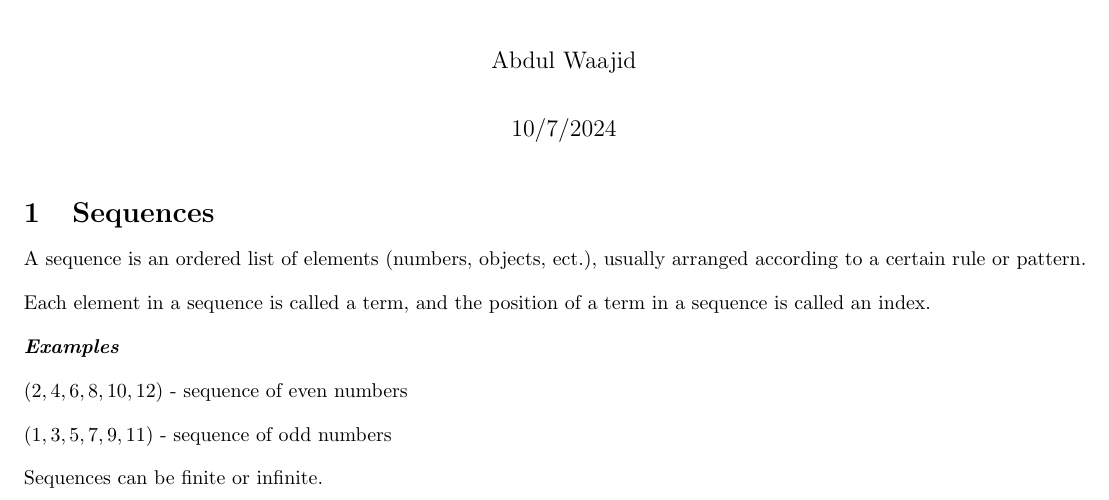
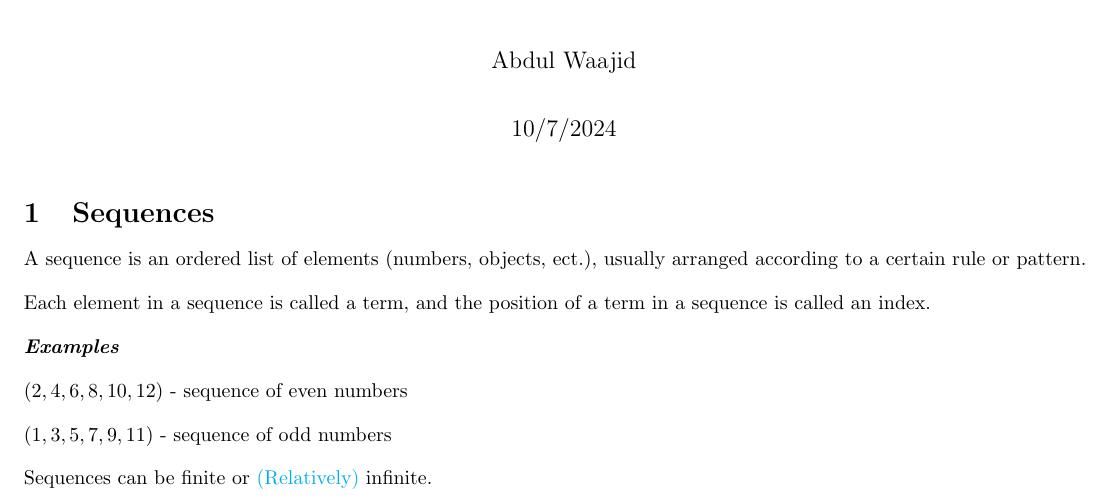
Before and after one commit to Abdul-Waajid/notes-all, a LaTeX document (maths-note/lecture-note/document.tex): part of the page, cut so that both start at the same text. Compiled offline with pdfLaTeX.

Commit message:
added maths notes

```diff
--- a/maths-note/lecture-note/document.tex
+++ b/maths-note/lecture-note/document.tex
@@ -3,7 +3,18 @@
 \author{Abdul Waajid}
 \date{10/7/2024}
 
+%hypperref setup.
+\usepackage{hyperref}
+\hypersetup{
+    colorlinks=true,
+    linkcolor=blue,
+    filecolor=magenta,
+    urlcolor=cyan,
+    pdfpagemode=FullScreen,
+    }
+%hypperref setup.
 
+\urlstyle{same}
 \usepackage{parskip}
 \usepackage{amsmath, amssymb, amsfonts}
 \usepackage{graphicx}
@@ -31,5 +42,6 @@ $(2, 4, 6, 8, 10, 12)$ - sequence of even numbers
 
 $(1, 3, 5, 7, 9, 11)$ - sequence of odd numbers
 
-Sequences can be finite or infinite.
+Sequences can be finite or \href{https://chatgpt.com/share/67036ea9-4ee4-8013-807b-503ab41d091b}{(Relatively)} infinite.
+
 \end{document}
```
